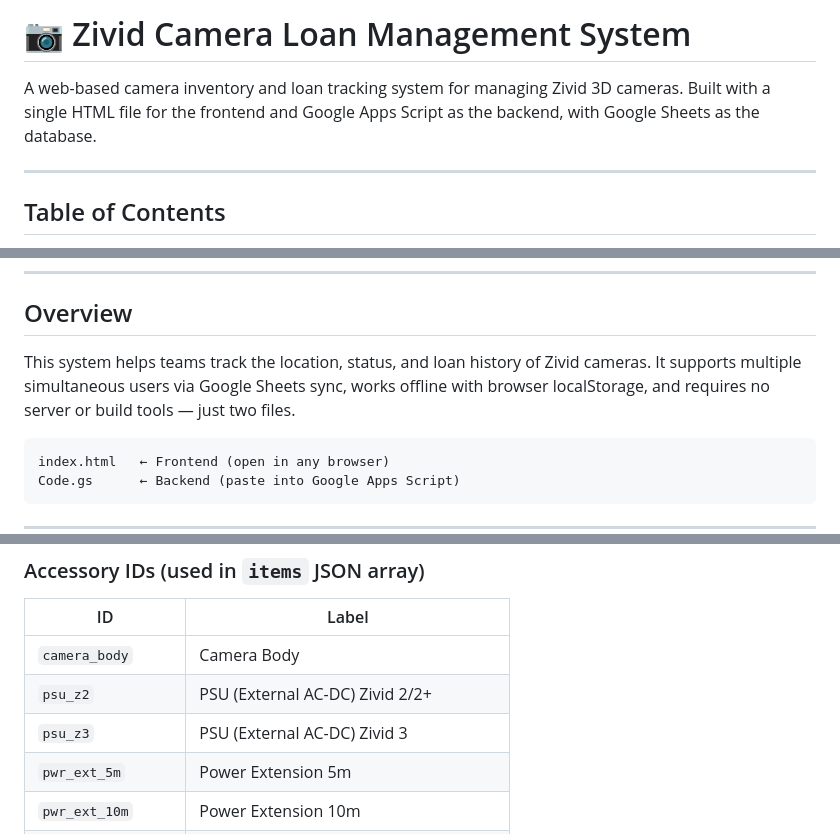
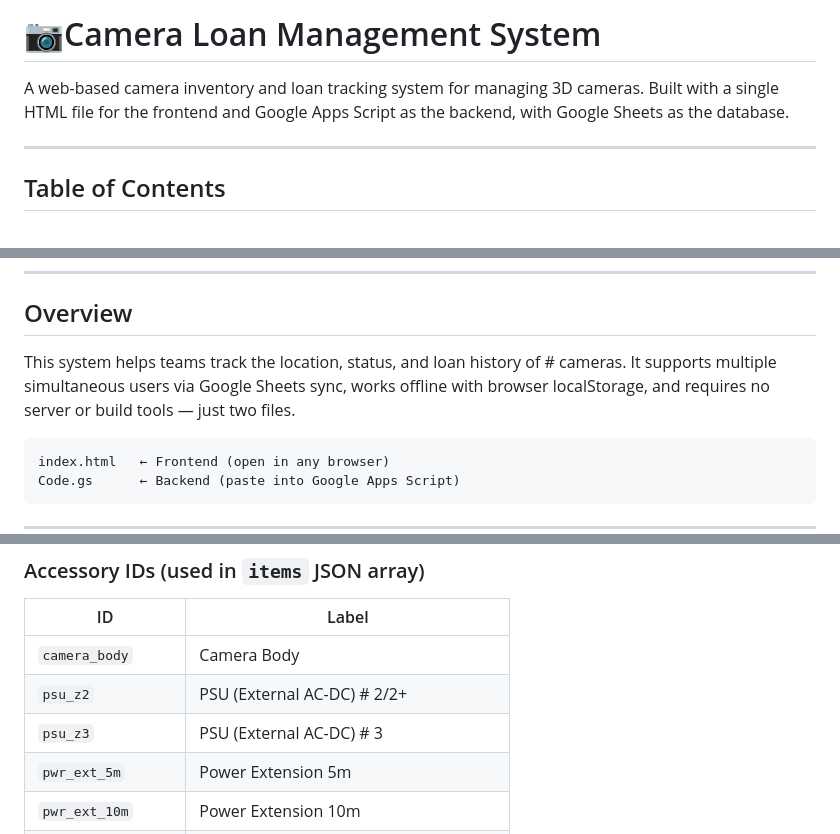
Before and after one commit to yooni1231/LoanPool, a Markdown page: README.md, 3 parts joined by grey strips. GitHub-like rendering.

Commit message:
Replace with '#' in README
Updated references from to '#' in the README.

````diff
--- a/README.md
+++ b/README.md
@@ -1,6 +1,6 @@
-# 📷 Zivid Camera Loan Management System
+# 📷Camera Loan Management System
 
-A web-based camera inventory and loan tracking system for managing Zivid 3D cameras. Built with a single HTML file for the frontend and Google Apps Script as the backend, with Google Sheets as the database.
+A web-based camera inventory and loan tracking system for managing 3D cameras. Built with a single HTML file for the frontend and Google Apps Script as the backend, with Google Sheets as the database.
 
 ---
 
@@ -24,7 +24,7 @@ A web-based camera inventory and loan tracking system for managing Zivid 3D came
 
 ## Overview
 
-This system helps teams track the location, status, and loan history of Zivid cameras. It supports multiple simultaneous users via Google Sheets sync, works offline with browser localStorage, and requires no server or build tools — just two files.
+This system helps teams track the location, status, and loan history of # cameras. It supports multiple simultaneous users via Google Sheets sync, works offline with browser localStorage, and requires no server or build tools — just two files.
 
 ```
 index.html   ← Frontend (open in any browser)
@@ -256,8 +256,8 @@ The Apps Script backend manages two sheets automatically.
 | ID | Label |
 |---|---|
 | `camera_body` | Camera Body |
-| `psu_z2` | PSU (External AC-DC) Zivid 2/2+ |
-| `psu_z3` | PSU (External AC-DC) Zivid 3 |
+| `psu_z2` | PSU (External AC-DC) # 2/2+ |
+| `psu_z3` | PSU (External AC-DC) # 3 |
 | `pwr_ext_5m` | Power Extension 5m |
 | `pwr_ext_10m` | Power Extension 10m |
 | `pwr_ext_20m` | Power Extension 20m |
````
Also changed, not shown: other parts of README.md (+5 -5 lines).
